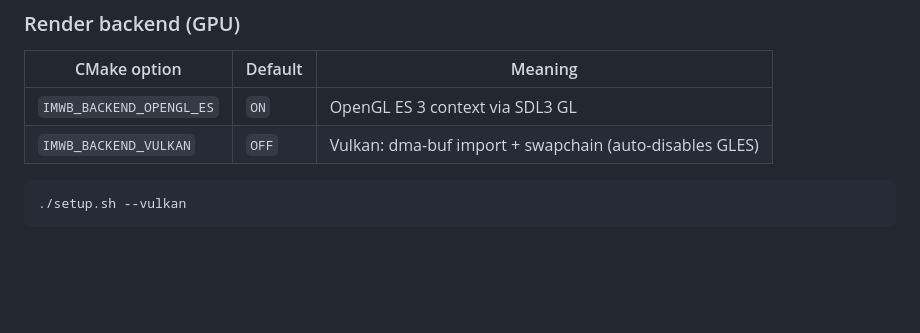
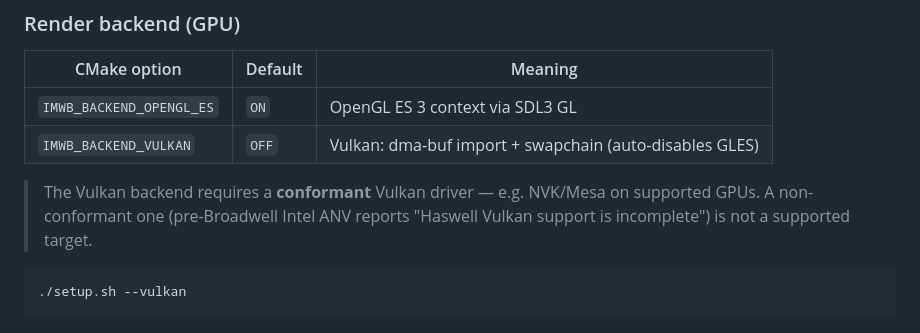
Before and after one commit to DanielMartensson/ImWebBrowser, a Markdown page: README.md, the part around the change. Rendered like a GitHub page; blank space fills up the shorter version.

Commit message:
README: Vulkan backend requires a conformant driver (pre-Broadwell Intel ANV is not)

````diff
--- a/README.md
+++ b/README.md
@@ -167,6 +167,10 @@ cmake -B build -DIMWB_BACKEND_VULKAN=ON -DIMWB_VIDEO_DECODER=v4l2slh264dec
 | `IMWB_BACKEND_OPENGL_ES` | `ON` | OpenGL ES 3 context via SDL3 GL |
 | `IMWB_BACKEND_VULKAN` | `OFF` | Vulkan: dma-buf import + swapchain (auto-disables GLES) |
 
+> The Vulkan backend requires a **conformant** Vulkan driver — e.g. NVK/Mesa on
+> supported GPUs. A non-conformant one (pre-Broadwell Intel ANV reports
+> "Haswell Vulkan support is incomplete") is not a supported target.
+
 ```bash
 ./setup.sh --vulkan
 ```
````
